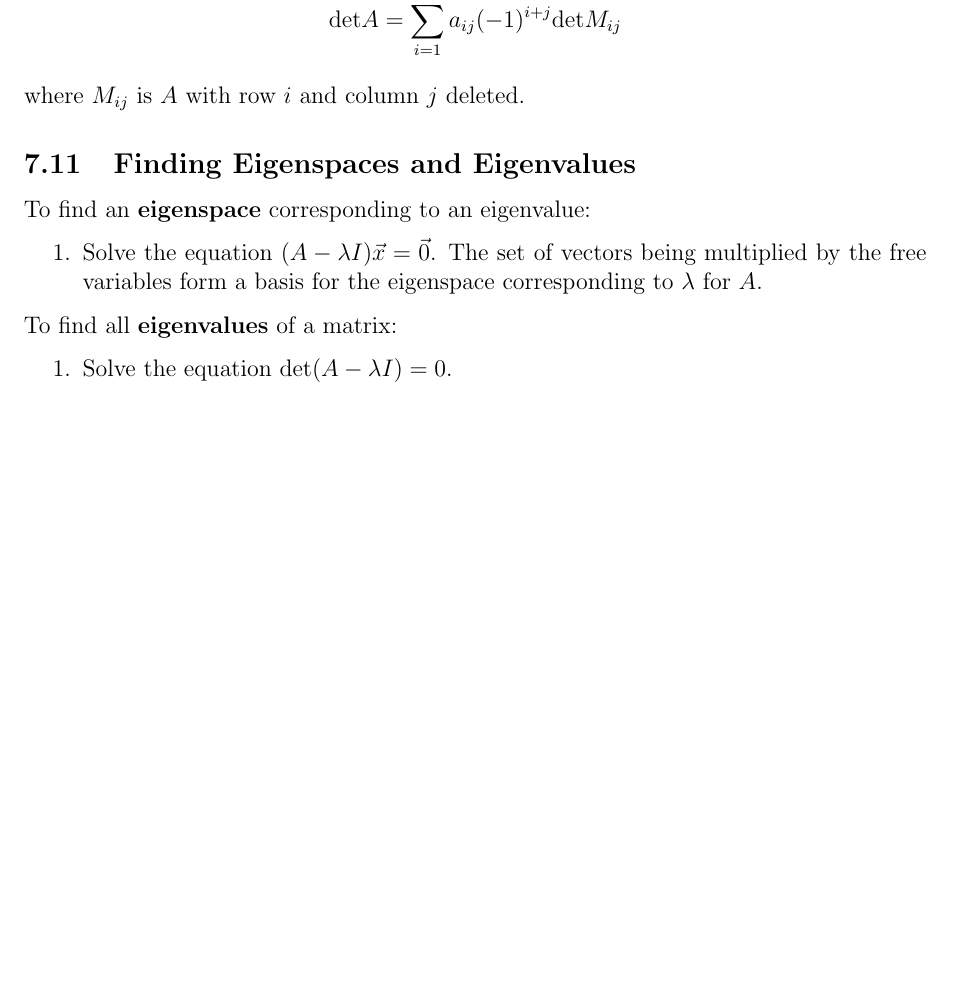
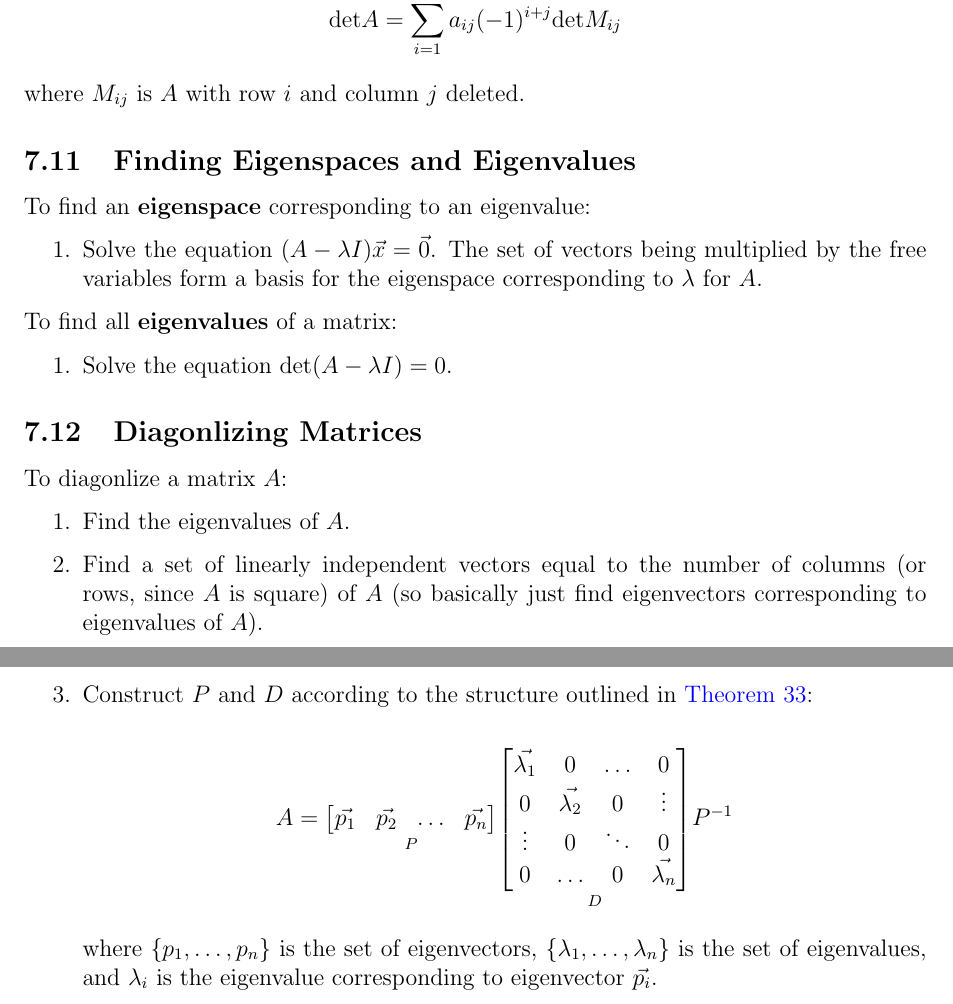
Before and after one commit to Matty67889/study-guides, a LaTeX document (MATH2940/math-2940-study-guide.tex): part of page 25 of 31 before the commit and two parts of pages 25 and 26 of 32 after it, the two joined at a grey line, cut so that both start at the same text, the shorter picture padded with empty space. Compiled offline with pdfLaTeX.

Commit message:
Added Diagonlization
- Added Diagonlization section, definitions, theorems, and methods

```diff
--- a/MATH2940/math-2940-study-guide.tex
+++ b/MATH2940/math-2940-study-guide.tex
@@ -1729,6 +1769,37 @@
 	\begin{enumerate}
 		\item Solve the equation $\chareq$.
 	\end{enumerate}
+
+	\subsection{Diagonlizing Matrices}
+	\label{sec:diagonlizing-matrices}
+	To diagonlize a matrix $A$:
+	\begin{enumerate}
+		\item Find the eigenvalues of $A$.
+
+		\item Find a set of linearly independent vectors equal to the number of columns (or rows, since $A$ is square) of $A$ (so basically just find eigenvectors corresponding to eigenvalues of $A$).
+
+		\item Construct $P$ and $D$ according to the structure outlined in \autoref{thm:diagonlization-thm}:
+
+		\begin{equation*}
+			A =
+			\underset{P}{
+				\begin{bmatrix}
+					\vec{p_1} & \vec{p_2} & \ldots & \vec{p_n}
+				\end{bmatrix}
+			}
+			\underset{D}{
+				\begin{bmatrix}
+					\vec{\lambda_1} & 0 & \ldots & 0\\
+					0 & \vec{\lambda_2} & 0 & \vdots\\
+					\vdots & 0 & \ddots & 0\\
+					0 & \ldots & 0 & \vec{\lambda_n}
+				\end{bmatrix}
+			}
+			P^{-1}
+		\end{equation*}
+
+		where $\finitevecsset{p}{n}$ is the set of eigenvectors, $\finitevecsset{\lambda}{n}$ is the set of eigenvalues, and $\lambda_i$ is the eigenvalue corresponding to eigenvector $\vec{p_i}$.
+	\end{enumerate}
 	\newpage
 
 	% Terminology
```
Also changed, not shown: MATH2940/math-2940-study-guide.pdf, MATH2940/math-2940-study-guide.tex (42 more changed lines), 1 other file.
